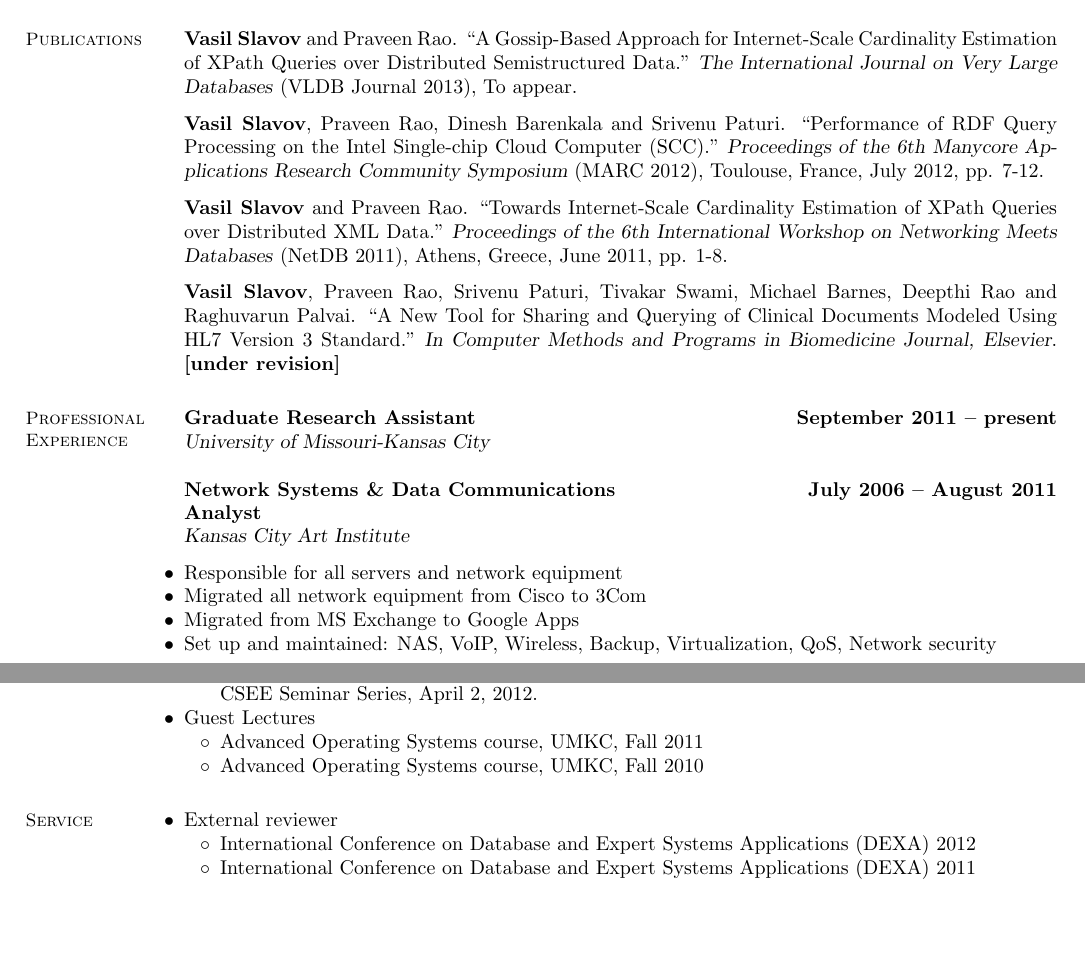
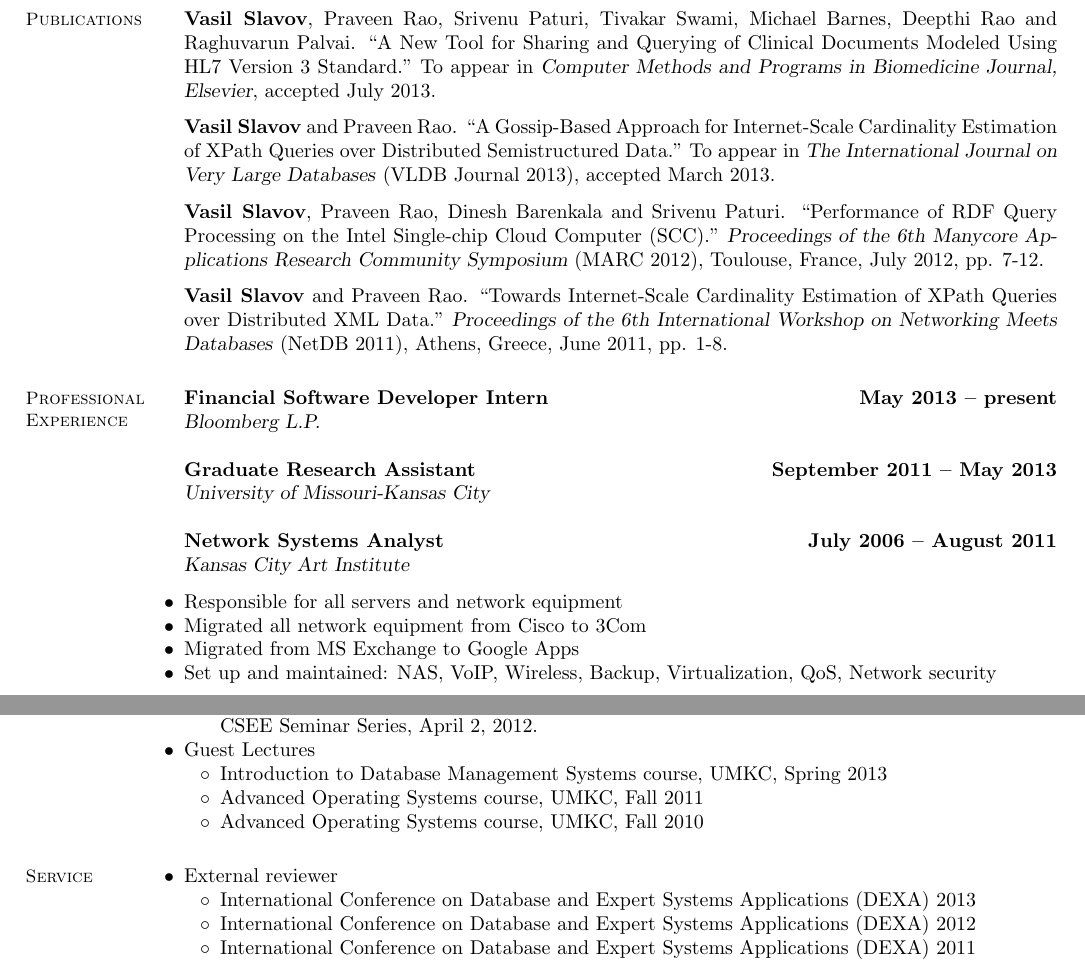
Before and after one commit to vgslavov/Resume, a LaTeX CV (resume-vgs-phd.tex): two parts of pages 1 and 2 of 2, joined at a grey line, cut so that both start at the same text, the shorter picture padded with empty space. Compiled offline with pdfLaTeX.

Commit message:
Change status of CMPB paper to accepted

```diff
--- a/resume-vgs-phd.tex
+++ b/resume-vgs-phd.tex
@@ -65,9 +65,14 @@
 % Publications
     \section{\mysidestyle Publications}
 
+    \textbf{Vasil Slavov}, Praveen Rao, Srivenu Paturi, Tivakar Swami, Michael Barnes, Deepthi Rao and Raghuvarun Palvai.
+    ``A New Tool for Sharing and Querying of Clinical Documents Modeled Using HL7 Version 3 Standard."
+    To appear in \textsl{Computer Methods and Programs in Biomedicine Journal, Elsevier}, accepted July 2013.
+
+   \vspace{-2mm}
     \textbf{Vasil Slavov} and Praveen Rao.
     ``A Gossip-Based Approach for Internet-Scale Cardinality Estimation of XPath Queries over Distributed Semistructured Data."
-    \textsl{The International Journal on Very Large Databases} (VLDB Journal 2013), To appear.
+    To appear in \textsl{The International Journal on Very Large Databases} (VLDB Journal 2013), accepted March 2013.
 
 \vspace{-2mm}
     \textbf{Vasil Slavov}, Praveen Rao, Dinesh Barenkala and Srivenu Paturi.
@@ -84,11 +89,6 @@
 %    ``A New Signature Based Approach for Indexing and Querying of Graphs."
 %    \textsl{The VLDB Journal}. \textbf{[under review]}
 
-\vspace{-2mm}
-    \textbf{Vasil Slavov}, Praveen Rao, Srivenu Paturi, Tivakar Swami, Michael Barnes, Deepthi Rao and Raghuvarun Palvai.
-    ``A New Tool for Sharing and Querying of Clinical Documents Modeled Using HL7 Version 3 Standard."
-    \textsl{In Computer Methods and Programs in Biomedicine Journal, Elsevier}. \textbf{[under revision]}
-
 % Professional Experience
     \section{\mysidestyle Professional\\Experience}
 
@@ -97,13 +97,18 @@
     \employer{l}\\
     \end{format}
 
+    \employer{\textsl{Bloomberg L.P.}}
+    \title{\textbf{Financial Software Developer Intern}}
+    \dates{\textbf{May 2013 -- present}}
+    \begin{position}\end{position}
+
     \employer{\textsl{University of Missouri-Kansas City}}
     \title{\textbf{Graduate Research Assistant}}
-    \dates{\textbf{September 2011 -- present}}
+    \dates{\textbf{September 2011 -- May 2013}}
     \begin{position}\end{position}
 
     \employer{\textsl{Kansas City Art Institute}}
-    \title{\textbf{Network Systems \& Data Communications Analyst}}
+    \title{\textbf{Network Systems Analyst}}
     \dates{\textbf{July 2006 -- August 2011}}
     \begin{position}
     \vspace{-2mm}
@@ -179,6 +182,7 @@
     \end{list3}
     \item Guest Lectures
     \begin{list3}
+    \item Introduction to Database Management Systems course, UMKC, Spring 2013
     \item Advanced Operating Systems course, UMKC, Fall 2011
     \item Advanced Operating Systems course, UMKC, Fall 2010
     \end{list3}
@@ -189,6 +193,7 @@
     \begin{list2}
     \item External reviewer
     \begin{list3}
+    \item International Conference on Database and Expert Systems Applications (DEXA) 2013
     \item International Conference on Database and Expert Systems Applications (DEXA) 2012
     \item International Conference on Database and Expert Systems Applications (DEXA) 2011
     \end{list3}
```
Also changed, not shown: resume-vgs-phd.pdf, resume-vgs-phd.tex (4 more changed lines).
